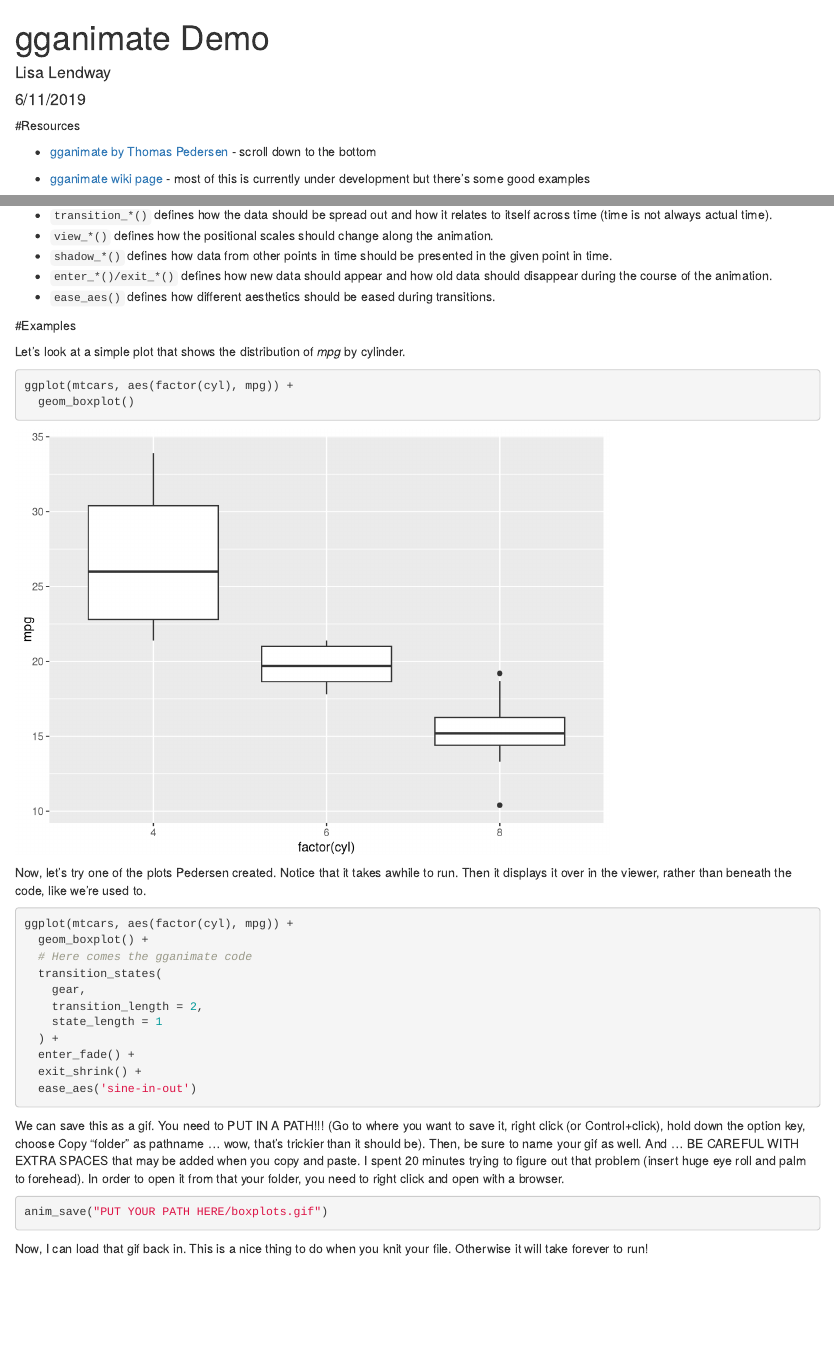
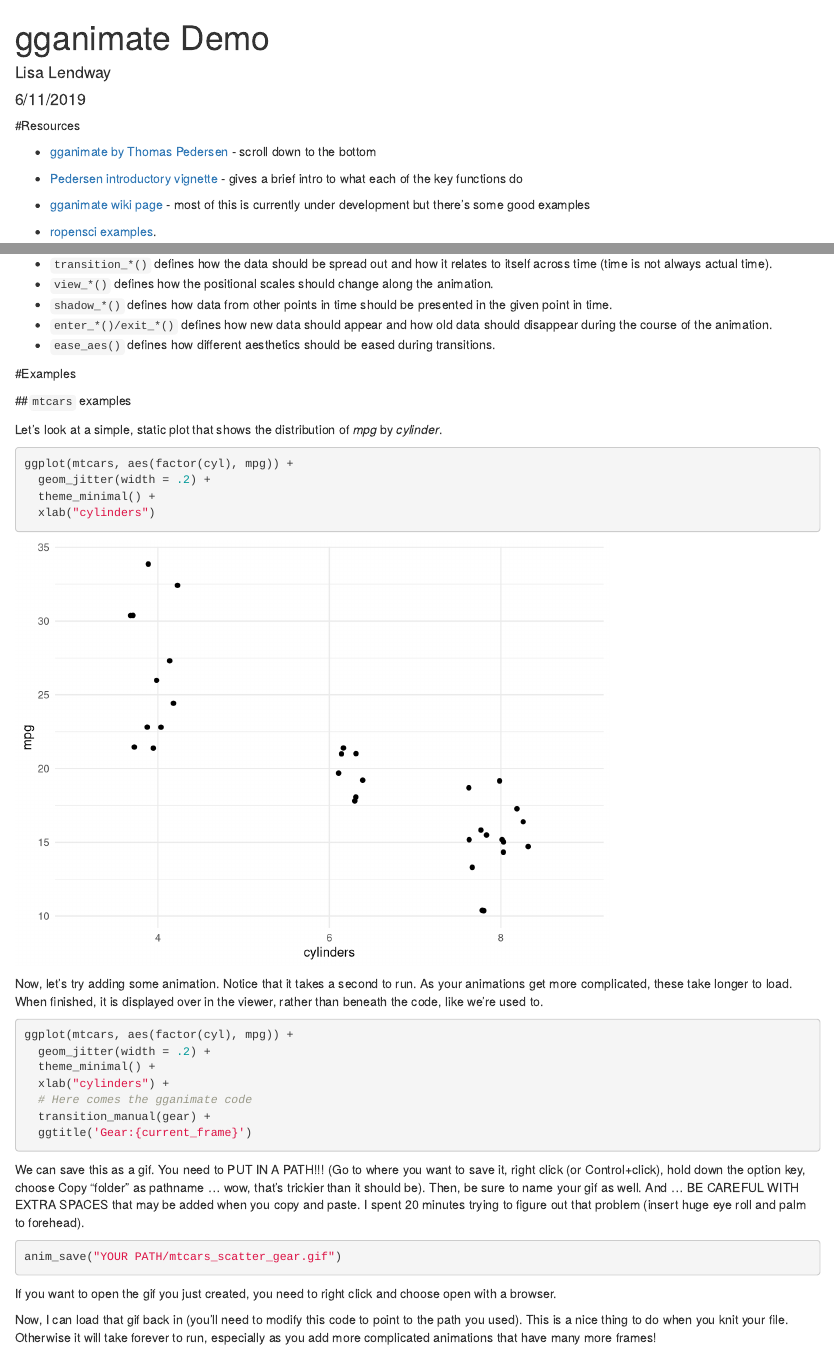
Before and after one commit to llendway/rladies, an R Markdown document (2019-06-12_gganimate_demo.Rmd): the page in a window 1100 px wide, from its top, and a second part further down, joined at a grey line. Rendered offline with R 4.5, knitr and Pandoc, with nearby package versions; code that draws random numbers runs with fixed seeds of ours; some code elsewhere in the file could not run offline.

Commit message:
Improve examples and add more notes.

````diff
--- a/2019-06-12_gganimate_demo.Rmd
+++ b/2019-06-12_gganimate_demo.Rmd
@@ -19,6 +19,7 @@ library(gganimate)
 #Resources
 
 * [gganimate by Thomas Pedersen](https://github.com/thomasp85/gganimate) - scroll down to the bottom
+* [Pedersen introductory vignette](https://cran.r-project.org/web/packages/gganimate/vignettes/gganimate.html) - gives a brief intro to what each of the key functions do
 * [gganimate wiki page](https://github.com/thomasp85/gganimate/wiki) - most of this is currently under development but there's some good examples
 
 * [ropensci examples](https://github.com/ropenscilabs/learngganimate).
@@ -36,8 +37,41 @@ The `gganimate` package works well with `ggplot2` functions by providing additio
 
 #Examples
 
-Let's look at a simple plot that shows the distribution of *mpg* by cylinder.
+##`mtcars` examples
+
+Let's look at a simple, static plot that shows the distribution of *mpg* by *cylinder*.
 
 ```{r}
 ggplot(mtcars, aes(factor(cyl), mpg)) +
-  geom_boxplot()
+  geom_jitter(width = .2) +
+  theme_minimal() +
+  xlab("cylinders")
+```
+
+Now, let's try adding some animation. Notice that it takes a second to run. As your animations get more complicated, these take longer to load. When finished, it is displayed over in the viewer, rather than beneath the code, like we're used to.
+
+```{r, eval=FALSE}
+ggplot(mtcars, aes(factor(cyl), mpg)) +
+  geom_jitter(width = .2) +
+  theme_minimal() +
+  xlab("cylinders") +
+  # Here comes the gganimate code
+  transition_manual(gear) +
+  ggtitle('Gear:{current_frame}')
+```
+
+We can save this as a gif. You need to PUT IN A PATH!!! (Go to where you want to save it, right click (or Control+click), hold down the option key, choose Copy "folder" as pathname ... wow, that's trickier than it should be). Then, be sure to name your gif as well. And ... BE CAREFUL WITH EXTRA SPACES that may be added when you copy and paste. I spent 20 minutes trying to figure out that problem (insert huge eye roll and palm to forehead).
+
+```{r, eval=FALSE}
+anim_save("YOUR PATH/mtcars_scatter_gear.gif")
+```
+
+```{r, eval=FALSE, echo=FALSE}
+anim_save("/Users/llendway/Documents/personal/R_fun_times/gganimate/mtcars_scatter_gear.gif")
+```
+
+If you want to open the gif you just created, you need to right click and choose open with a browser.
+
+Now, I can load that gif back in (you'll need to modify this code to point to the path you used). This is a nice thing to do when you knit your file. Otherwise it will take forever to run, especially as you add more complicated animations that have many more frames!
+
+```{r, out.width = "400px", eval=FALSE}
@@ -44,8 +83,6 @@ ggplot(mtcars, aes(factor(cyl), mpg)) +
 ```
 
 
-Now, let's try one of the plots Pedersen created. Notice that it takes awhile to run. Then it displays it over in the viewer, rather than beneath the code, like we're used to.
+The `transition_manual()` is the most basic and doesn't allow for any tweening, which is animation as your transitioning from state to state. So, let's try a transition that allows that. Notice this takes longer to run, as it's making many more frames than the previous animation.
 
 ```{r, eval=FALSE}
-ggplot(mtcars, aes(factor(cyl), mpg)) +
-  geom_boxplot() +
@@ -52,19 +93,8 @@ ggplot(mtcars, aes(factor(cyl), mpg)) +
   # Here comes the gganimate code
-  transition_states(
-    gear,
-    transition_length = 2,
-    state_length = 1
-  ) +
+  transition_states(gear)  +
   enter_fade() +
-  exit_shrink() +
-  ease_aes('sine-in-out')
+  exit_shrink()
 ```
-
-We can save this as a gif. You need to PUT IN A PATH!!! (Go to where you want to save it, right click (or Control+click), hold down the option key, choose Copy "folder" as pathname ... wow, that's trickier than it should be). Then, be sure to name your gif as well. And ... BE CAREFUL WITH EXTRA SPACES that may be added when you copy and paste. I spent 20 minutes trying to figure out that problem (insert huge eye roll and palm to forehead). In order to open it from that your folder, you need to right click and open with a browser.
-
-```{r, eval=FALSE}
-anim_save("PUT YOUR PATH HERE/boxplots.gif")
-```
+**Caution**: the group aesthetic here is important. Try taking it out. Notice that the points look like they are moving across gears. This can be a good thing, but in this case wouldn't make sense.
 
 
-Now, I can load that gif back in. This is a nice thing to do when you knit your file. Otherwise it will take forever to run!
````
Also changed, not shown: 2019-06-12_gganimate_demo.html, 2019-06-12_gganimate_demo.md, 2019-06-12_gganimate_demo_files/figure-html/unnamed-chunk-1-1.png (added), 2019-06-12_gganimate_demo_files/figure-html/unnamed-chunk-8-1.png (added), mtcars_scatter_gear.gif (added), 2019-06-12_gganimate_demo.Rmd (18 more changed lines).
